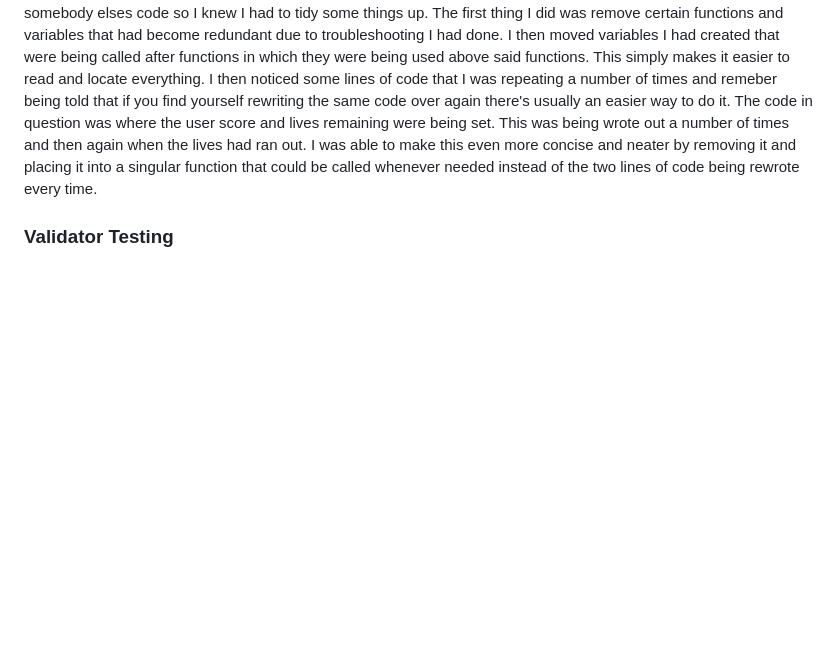
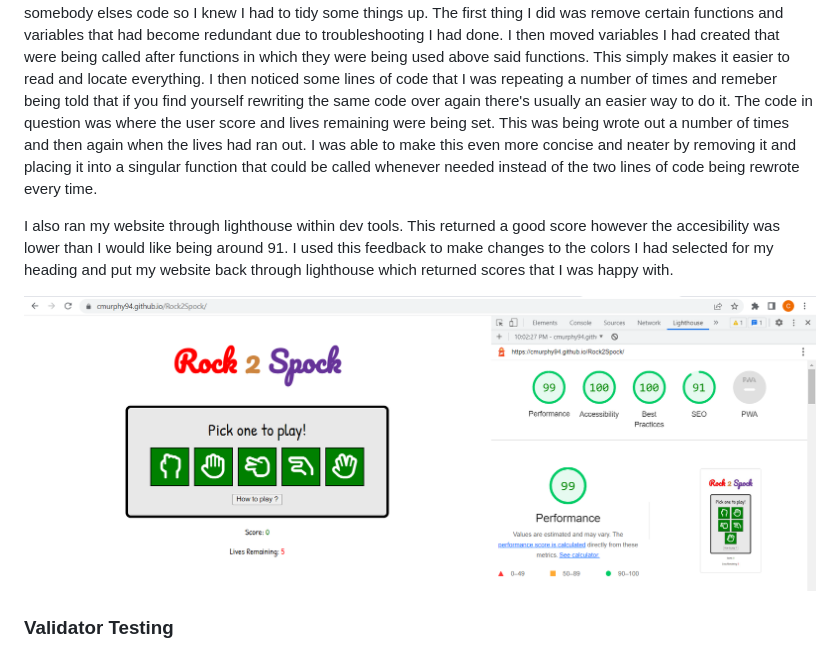
Before and after one commit to CMurphy94/Rock2Spock, a Markdown page: README.md, the part around the change. Rendered like a GitHub page; pictures changed too: assets/images/lighthousetesting.PNG (added); blank space fills up the shorter version.

Commit message:
Add lighthouse scores to readme

```diff
--- a/README.md
+++ b/README.md
@@ -45,6 +45,10 @@ Once I had implemented this new code and tested it, I believed my code was worki
 
 When rereading my code a number of times it didn't look as legible as I would like it to be should I be reading somebody elses code so I knew I had to tidy some things up. The first thing I did was remove certain functions and variables that had become redundant due to troubleshooting I had done. I then moved variables I had created that were being called after functions in which they were being used above said functions. This simply makes it easier to read and locate everything. I then noticed some lines of code that I was repeating a number of times and remeber being told that if you find yourself rewriting the same code over again there's usually an easier way to do it. The code in question was where the user score and lives remaining were being set. This was being wrote out a number of times and then again when the lives had ran out. I was able to make this even more concise and neater by removing it and placing it into a singular function that could be called whenever needed instead of the two lines of code being rewrote every time.
 
+I also ran my website through lighthouse within dev tools. This returned a good score however the accesibility was lower than I would like being around 91. I used this feedback to make changes to the colors I had selected for my heading and put my website back through lighthouse which returned scores that I was happy with.
+
+![lighthousescores](./assets/images/lighthousetesting.PNG)
+
 ### Validator Testing
 
 - HTML
```
